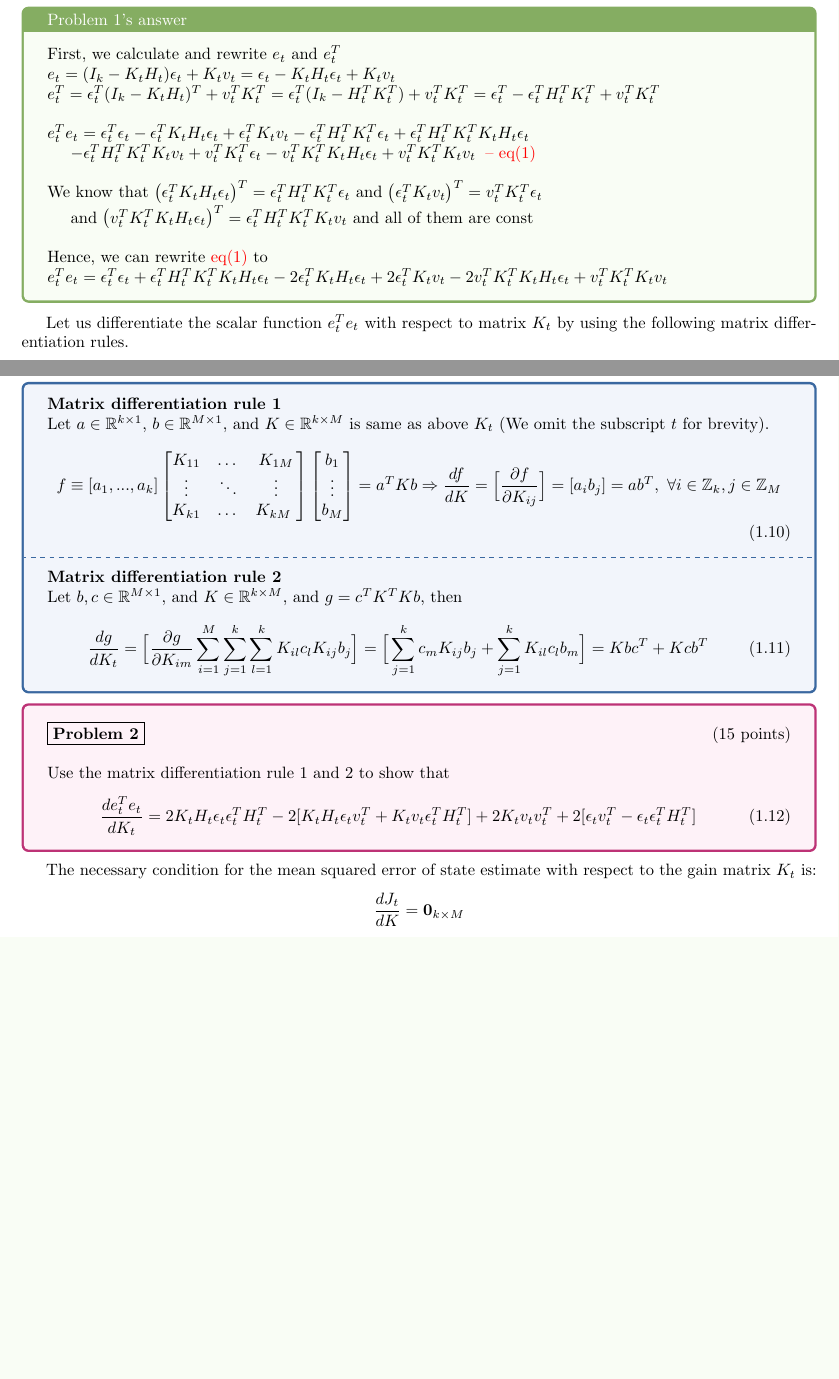
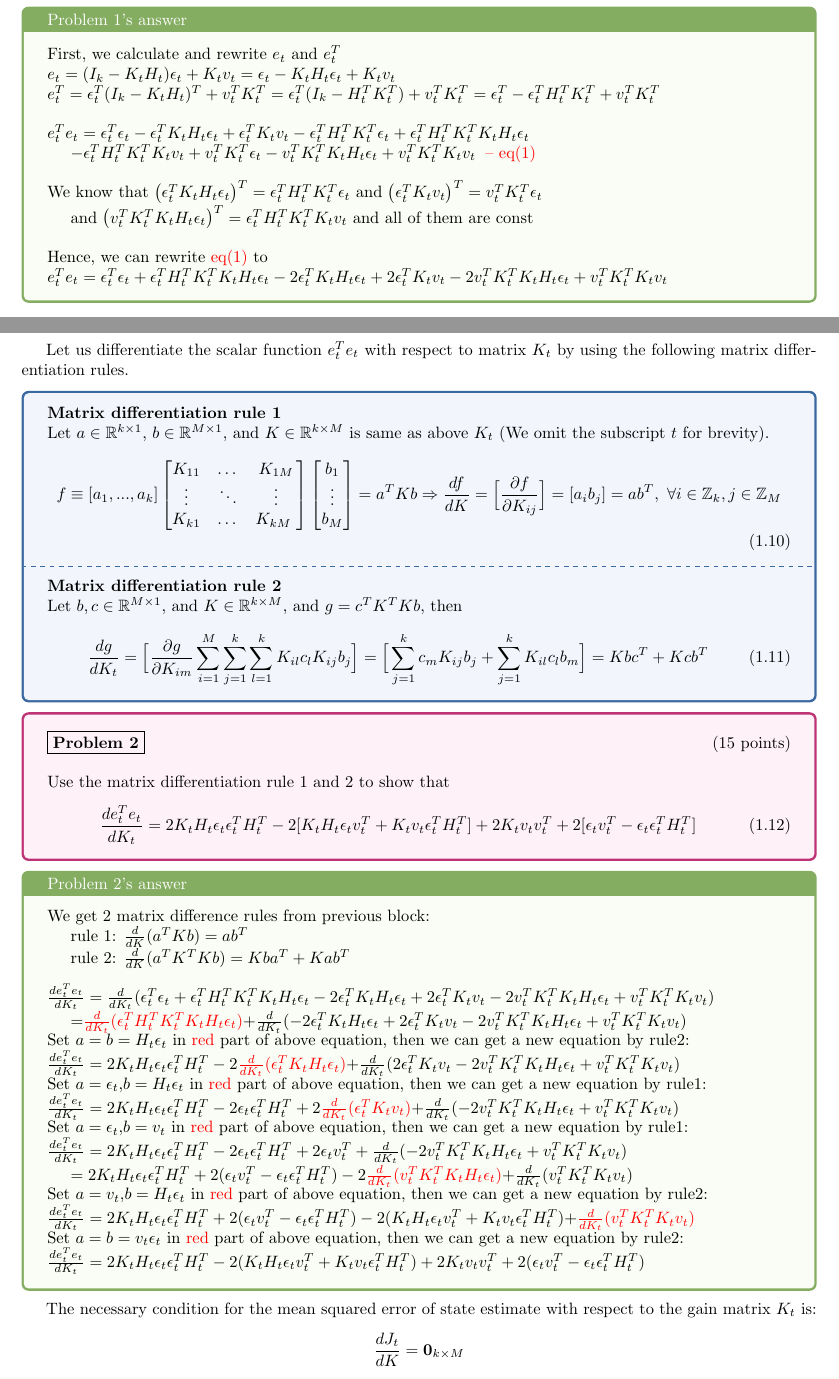
Before and after one commit to cemeteryparty/BCI_5275_Lab3_2, a LaTeX document (latex/5275_Lab3_2.tex): two parts of pages 3 and 4 of 11, joined at a grey line, cut so that both start at the same text, the shorter picture padded with empty space. Compiled offline with pdfLaTeX.

Commit message:
FinishProb2

```diff
--- a/latex/5275_Lab3_2.tex
+++ b/latex/5275_Lab3_2.tex
@@ -208,6 +209,25 @@ Use the matrix differentiation rule 1 and 2 to show that
 \begin{equation}
     \frac{de_t^Te_t}{dK_t}=2K_tH_t\epsilon_t\epsilon_t^TH_t^T -2[K_tH_t\epsilon_{t}v_t^T + K_tv_t\epsilon_t^TH^T_t ] + 2K_tv_tv_t^T + 2[\epsilon_tv^T_t- \epsilon_t\epsilon_t^TH^T_t ]
 \end{equation}
+\end{tcolorbox}
+\begin{tcolorbox}[colback=YellowGreen!5!white,colframe=YellowGreen!75!black,title={Problem 2's answer}]
+    We get 2 matrix difference rules from previous block:\newline
+    \hspace*{0.5cm}rule 1: $\frac{d}{dK}(a^TKb)=ab^T$\newline
+    \hspace*{0.5cm}rule 2: $\frac{d}{dK}(a^TK^TKb)=Kba^T+Kab^T$\newline
+    \newline
+    $\frac{de_t^Te_t}{dK_t}=\frac{d}{dK_t}(\epsilon_t^T\epsilon_t+\epsilon_t^TH_t^TK_t^TK_tH_t\epsilon_t-2\epsilon_t^TK_tH_t\epsilon_t+2\epsilon_t^TK_tv_t-2v_t^TK_t^TK_tH_t\epsilon_t+v_t^TK_t^TK_tv_t)$\newline
+    \hspace*{0.5cm}$=$\textcolor{red}{$\frac{d}{dK_t}(\epsilon_t^TH_t^TK_t^TK_tH_t\epsilon_t)$}$+\frac{d}{dK_t}(-2\epsilon_t^TK_tH_t\epsilon_t+2\epsilon_t^TK_tv_t-2v_t^TK_t^TK_tH_t\epsilon_t+v_t^TK_t^TK_tv_t)$\newline
+    Set $a=b=H_t\epsilon_t$ in \textcolor{red}{red} part of above equation, then we can get a new equation by rule2:\newline
+    $\frac{de_t^Te_t}{dK_t}=2K_tH_t\epsilon_t\epsilon_t^TH_t^T-2$\textcolor{red}{$\frac{d}{dK_t}(\epsilon_t^TK_tH_t\epsilon_t)$}$+\frac{d}{dK_t}(2\epsilon_t^TK_tv_t-2v_t^TK_t^TK_tH_t\epsilon_t+v_t^TK_t^TK_tv_t)$\newline
+    Set $a=\epsilon_t$,$b=H_t\epsilon_t$ in \textcolor{red}{red} part of above equation, then we can get a new equation by rule1:\newline
+    $\frac{de_t^Te_t}{dK_t}=2K_tH_t\epsilon_t\epsilon_t^TH_t^T-2\epsilon_t\epsilon_t^TH_t^T+2$\textcolor{red}{$\frac{d}{dK_t}(\epsilon_t^TK_tv_t)$}$+\frac{d}{dK_t}(-2v_t^TK_t^TK_tH_t\epsilon_t+v_t^TK_t^TK_tv_t)$\newline
+    Set $a=\epsilon_t$,$b=v_t$ in \textcolor{red}{red} part of above equation, then we can get a new equation by rule1:\newline
+    $\frac{de_t^Te_t}{dK_t}=2K_tH_t\epsilon_t\epsilon_t^TH_t^T-2\epsilon_t\epsilon_t^TH_t^T+2\epsilon_tv_t^T+\frac{d}{dK_t}(-2v_t^TK_t^TK_tH_t\epsilon_t+v_t^TK_t^TK_tv_t)$\newline
+    \hspace*{0.5cm}$=2K_tH_t\epsilon_t\epsilon_t^TH_t^T+2(\epsilon_tv_t^T-\epsilon_t\epsilon_t^TH_t^T)-2$\textcolor{red}{$\frac{d}{dK_t}(v_t^TK_t^TK_tH_t\epsilon_t)$}$+\frac{d}{dK_t}(v_t^TK_t^TK_tv_t)$\newline
+    Set $a=v_t$,$b=H_t\epsilon_t$ in \textcolor{red}{red} part of above equation, then we can get a new equation by rule2:\newline
+    $\frac{de_t^Te_t}{dK_t}=2K_tH_t\epsilon_t\epsilon_t^TH_t^T+2(\epsilon_tv_t^T-\epsilon_t\epsilon_t^TH_t^T)-2(K_tH_t\epsilon_tv_t^T+K_tv_t\epsilon_t^TH_t^T)+$\textcolor{red}{$\frac{d}{dK_t}(v_t^TK_t^TK_tv_t)$}\newline
+    Set $a=b=v_t\epsilon_t$ in \textcolor{red}{red} part of above equation, then we can get a new equation by rule2:\newline
+    $\frac{de_t^Te_t}{dK_t}=2K_tH_t\epsilon_t\epsilon_t^TH_t^T-2(K_tH_t\epsilon_tv_t^T+K_tv_t\epsilon_t^TH^T_t)+2K_tv_tv_t^T+2(\epsilon_tv^T_t- \epsilon_t\epsilon_t^TH^T_t)$
 \end{tcolorbox}
 The necessary condition for the mean squared error of state estimate with respect to the gain matrix $K_t$ is:
 $$\frac{dJ_t}{dK}=\textbf{0}_{k\times M}$$
```
Also changed, not shown: 5275_Lab3_2.pdf, latex/5275_Lab3_2.tex (1 more changed lines).
